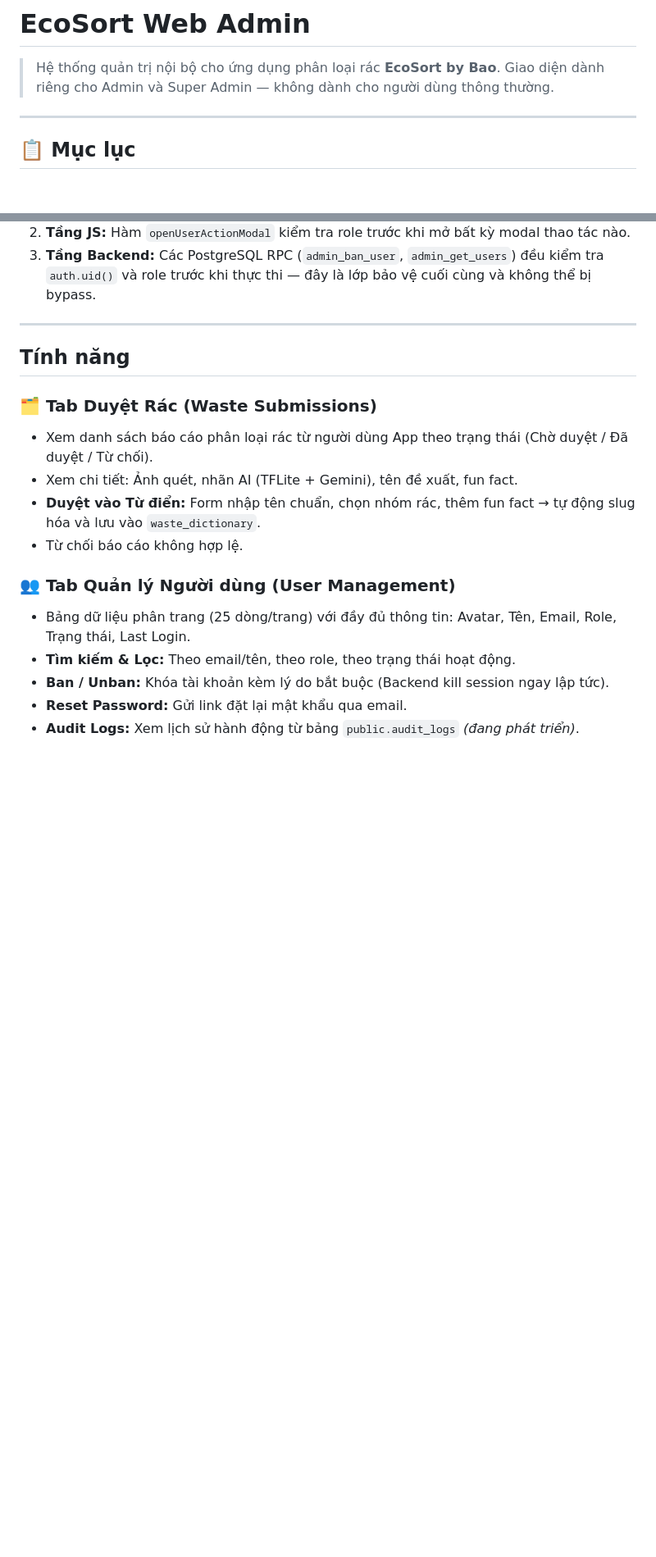
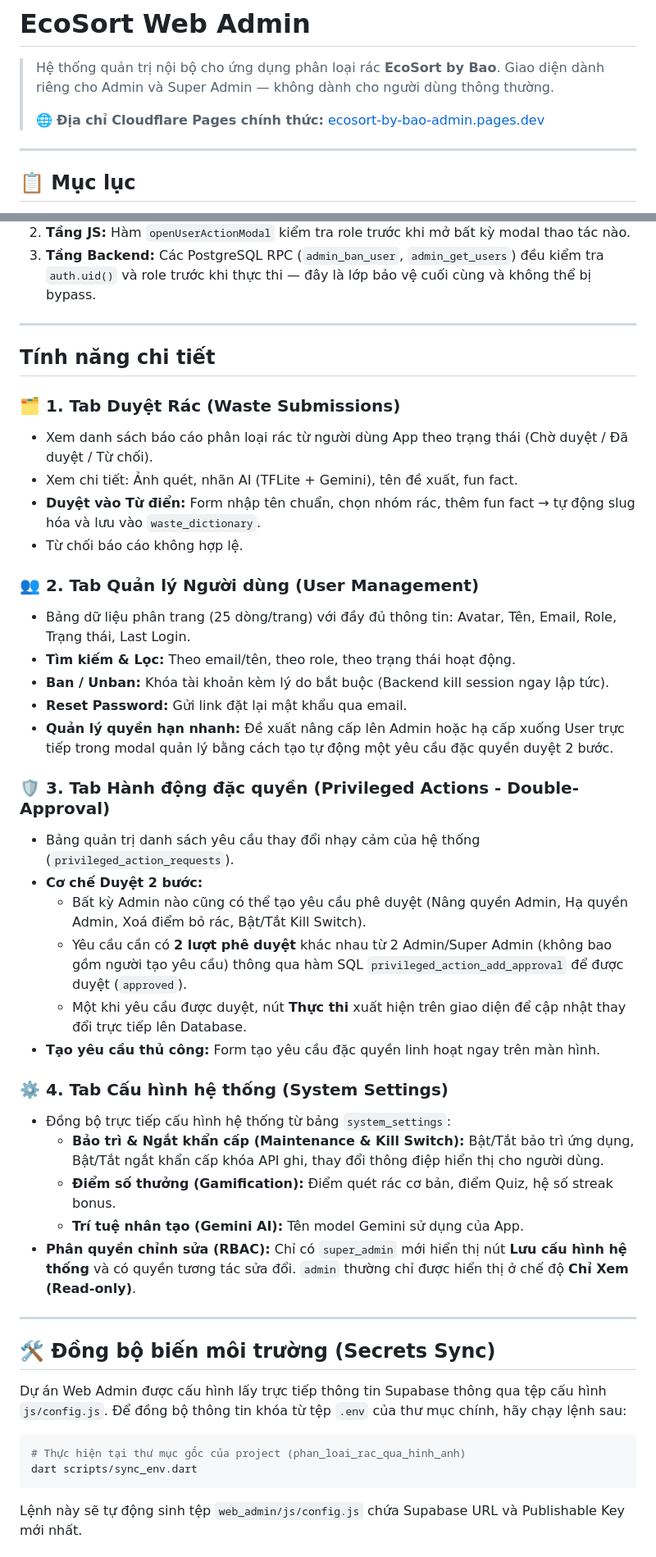
Before and after one commit to gbao86/AI_Garbage_Classification_Application, a Markdown page: web_admin/README.md, 2 parts joined by grey strips. Shown at 82% size. Drawn GitHub-style; blank space fills up the shorter version.

Commit message:
docs: update README with detailed features and deployment instructions

````diff
--- a/web_admin/README.md
+++ b/web_admin/README.md
@@ -2,6 +2,8 @@
 
 > Hệ thống quản trị nội bộ cho ứng dụng phân loại rác **EcoSort by Bao**.
 > Giao diện dành riêng cho Admin và Super Admin — không dành cho người dùng thông thường.
+>
+> 🌐 **Địa chỉ Cloudflare Pages chính thức:** [ecosort-by-bao-admin.pages.dev](https://ecosort-by-bao-admin.pages.dev/)
 
 ---
 
@@ -128,17 +130,44 @@ Web Admin áp dụng mô hình **RBAC (Role-Based Access Control)** hai tầng:
 
 ---
 
-## Tính năng
+## Tính năng chi tiết
 
-### 🗂️ Tab Duyệt Rác (Waste Submissions)
-- Xem danh sách báo cáo phân loại rác từ người dùng App theo trạng thái (Chờ duyệt / Đã duyệt / Từ chối).
-- Xem chi tiết: Ảnh quét, nhãn AI (TFLite + Gemini), tên đề xuất, fun fact.
-- **Duyệt vào Từ điển:** Form nhập tên chuẩn, chọn nhóm rác, thêm fun fact → tự động slug hóa và lưu vào `waste_dictionary`.
-- Từ chối báo cáo không hợp lệ.
+### 🗂️ 1. Tab Duyệt Rác (Waste Submissions)
+* Xem danh sách báo cáo phân loại rác từ người dùng App theo trạng thái (Chờ duyệt / Đã duyệt / Từ chối).
+* Xem chi tiết: Ảnh quét, nhãn AI (TFLite + Gemini), tên đề xuất, fun fact.
+* **Duyệt vào Từ điển:** Form nhập tên chuẩn, chọn nhóm rác, thêm fun fact → tự động slug hóa và lưu vào `waste_dictionary`.
+* Từ chối báo cáo không hợp lệ.
 
-### 👥 Tab Quản lý Người dùng (User Management)
-- Bảng dữ liệu phân trang (25 dòng/trang) với đầy đủ thông tin: Avatar, Tên, Email, Role, Trạng thái, Last Login.
-- **Tìm kiếm & Lọc:** Theo email/tên, theo role, theo trạng thái hoạt động.
-- **Ban / Unban:** Khóa tài khoản kèm lý do bắt buộc (Backend kill session ngay lập tức).
-- **Reset Password:** Gửi link đặt lại mật khẩu qua email.
-- **Audit Logs:** Xem lịch sử hành động từ bảng `public.audit_logs` *(đang phát triển)*.
+### 👥 2. Tab Quản lý Người dùng (User Management)
+* Bảng dữ liệu phân trang (25 dòng/trang) với đầy đủ thông tin: Avatar, Tên, Email, Role, Trạng thái, Last Login.
+* **Tìm kiếm & Lọc:** Theo email/tên, theo role, theo trạng thái hoạt động.
+* **Ban / Unban:** Khóa tài khoản kèm lý do bắt buộc (Backend kill session ngay lập tức).
+* **Reset Password:** Gửi link đặt lại mật khẩu qua email.
+* **Quản lý quyền hạn nhanh:** Đề xuất nâng cấp lên Admin hoặc hạ cấp xuống User trực tiếp trong modal quản lý bằng cách tạo tự động một yêu cầu đặc quyền duyệt 2 bước.
+
+### 🛡️ 3. Tab Hành động đặc quyền (Privileged Actions - Double-Approval)
+* Bảng quản trị danh sách yêu cầu thay đổi nhạy cảm của hệ thống (`privileged_action_requests`).
+* **Cơ chế Duyệt 2 bước:**
+  * Bất kỳ Admin nào cũng có thể tạo yêu cầu phê duyệt (Nâng quyền Admin, Hạ quyền Admin, Xoá điểm bỏ rác, Bật/Tắt Kill Switch).
+  * Yêu cầu cần có **2 lượt phê duyệt** khác nhau từ 2 Admin/Super Admin (không bao gồm người tạo yêu cầu) thông qua hàm SQL `privileged_action_add_approval` để được duyệt (`approved`).
+  * Một khi yêu cầu được duyệt, nút **Thực thi** xuất hiện trên giao diện để cập nhật thay đổi trực tiếp lên Database.
+* **Tạo yêu cầu thủ công:** Form tạo yêu cầu đặc quyền linh hoạt ngay trên màn hình.
+
+### ⚙️ 4. Tab Cấu hình hệ thống (System Settings)
+* Đồng bộ trực tiếp cấu hình hệ thống từ bảng `system_settings`:
+  * **Bảo trì & Ngắt khẩn cấp (Maintenance & Kill Switch):** Bật/Tắt bảo trì ứng dụng, Bật/Tắt ngắt khẩn cấp khóa API ghi, thay đổi thông điệp hiển thị cho người dùng.
+  * **Điểm số thưởng (Gamification):** Điểm quét rác cơ bản, điểm Quiz, hệ số streak bonus.
+  * **Trí tuệ nhân tạo (Gemini AI):** Tên model Gemini sử dụng của App.
+* **Phân quyền chỉnh sửa (RBAC):** Chỉ có `super_admin` mới hiển thị nút **Lưu cấu hình hệ thống** và có quyền tương tác sửa đổi. `admin` thường chỉ được hiển thị ở chế độ **Chỉ Xem (Read-only)**.
+
+---
+
+## 🛠️ Đồng bộ biến môi trường (Secrets Sync)
+
+Dự án Web Admin được cấu hình lấy trực tiếp thông tin Supabase thông qua tệp cấu hình `js/config.js`. Để đồng bộ thông tin khóa từ tệp `.env` của thư mục chính, hãy chạy lệnh sau:
+```bash
+# Thực hiện tại thư mục gốc của project (phan_loai_rac_qua_hinh_anh)
+dart scripts/sync_env.dart
+```
+Lệnh này sẽ tự động sinh tệp `web_admin/js/config.js` chứa Supabase URL và Publishable Key mới nhất.
+
````
Also changed, not shown: other parts of web_admin/README.md (+17 -2 lines).
